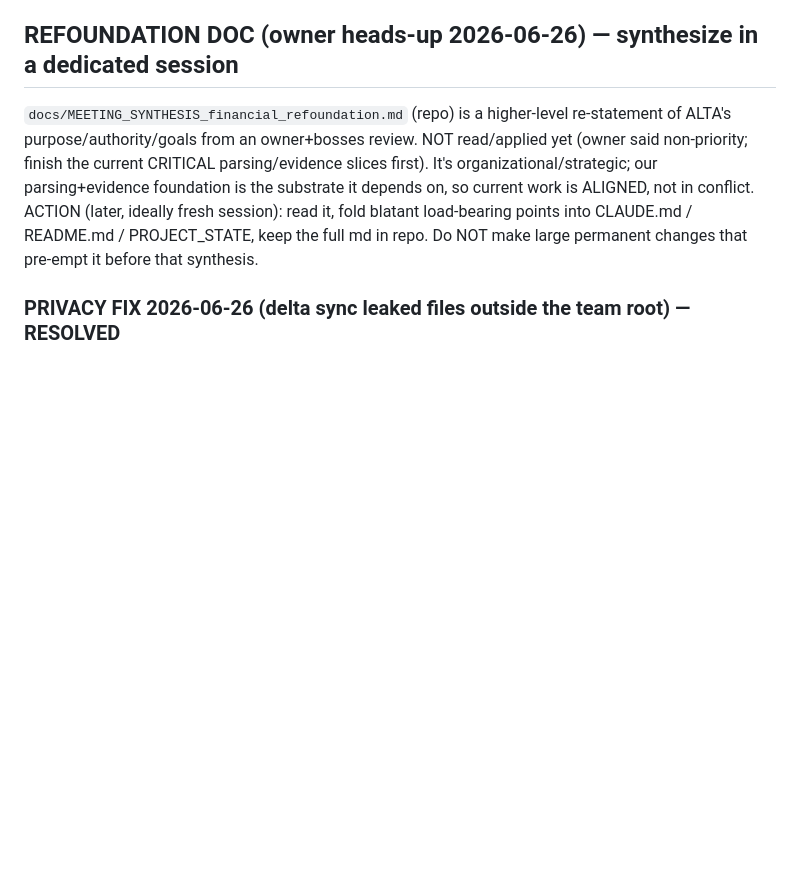
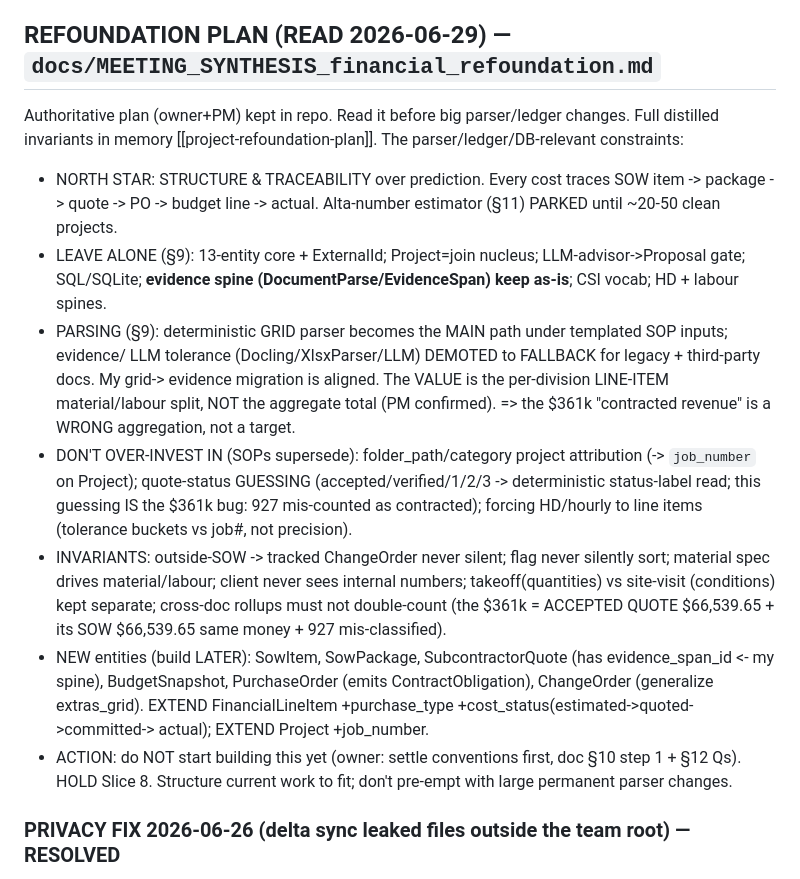
Before and after one commit to Spathi24/ALTAtestNoti1, a Markdown page: PROJECT_STATE.md, the part around the change. Drawn GitHub-style; blank space fills up the shorter version.

Commit message:
docs: capture refoundation-plan invariants + constraints (no code changes)
Read docs/MEETING_SYNTHESIS_financial_refoundation.md (owner+PM, 2026-06-29) and
distilled the parser/ledger/DB-relevant invariants into CLAUDE.md (Architecture
invariants) + PROJECT_STATE ("REFOUNDATION PLAN"), so current and future work is
structured to fit the expanded purpose without pre-empting it.

Key bindings captured: structure & traceability over prediction (estimator parked);
deterministic grid parser = primary, evidence/LLM tolerance = fallback for legacy/
third-party docs; the value is the per-division line-item material/labour split, not
aggregate totals (the $361k "contracted revenue" is a wrong cross-doc aggregation,
not a target); don't over-invest in folder_path attribution or quote-status guessing
(SOPs/job_number/status-vocab supersede them); new entities (SowItem/SowPackage/
SubcontractorQuote w/ evidence_span_id, PurchaseOrder, ChangeOrder, FinancialLineItem
.purchase_type/.cost_status, Project.job_number) are build-later. HOLD Slice 8 until
conventions are settled with the owner.

Co-Authored-By: Claude Opus 4.8 <noreply@anthropic.com>

```diff
--- a/PROJECT_STATE.md
+++ b/PROJECT_STATE.md
@@ -94,14 +94,31 @@ finishing conditions: **[EVIDENCE_REFACTOR.md](EVIDENCE_REFACTOR.md)**.
   table PDF accuracy, per-LINE span attribution, enforce no-trusted-record-without-evidence,
   full-sync to backfill the 189 NULL folder_paths.
 
-## REFOUNDATION DOC (owner heads-up 2026-06-26) — synthesize in a dedicated session
-`docs/MEETING_SYNTHESIS_financial_refoundation.md` (repo) is a higher-level re-statement of ALTA's
-purpose/authority/goals from an owner+bosses review. NOT read/applied yet (owner said non-priority;
-finish the current CRITICAL parsing/evidence slices first). It's organizational/strategic; our
-parsing+evidence foundation is the substrate it depends on, so current work is ALIGNED, not in
-conflict. ACTION (later, ideally fresh session): read it, fold blatant load-bearing points into
-CLAUDE.md / README.md / PROJECT_STATE, keep the full md in repo. Do NOT make large permanent changes
-that pre-empt it before that synthesis.
+## REFOUNDATION PLAN (READ 2026-06-29) — `docs/MEETING_SYNTHESIS_financial_refoundation.md`
+Authoritative plan (owner+PM) kept in repo. Read it before big parser/ledger changes. Full distilled
+invariants in memory [[project-refoundation-plan]]. The parser/ledger/DB-relevant constraints:
+- NORTH STAR: STRUCTURE & TRACEABILITY over prediction. Every cost traces SOW item -> package -> quote
+  -> PO -> budget line -> actual. Alta-number estimator (§11) PARKED until ~20-50 clean projects.
+- LEAVE ALONE (§9): 13-entity core + ExternalId; Project=join nucleus; LLM-advisor->Proposal gate;
+  SQL/SQLite; **evidence spine (DocumentParse/EvidenceSpan) keep as-is**; CSI vocab; HD + labour spines.
+- PARSING (§9): deterministic GRID parser becomes the MAIN path under templated SOP inputs; evidence/
+  LLM tolerance (Docling/XlsxParser/LLM) DEMOTED to FALLBACK for legacy + third-party docs. My grid->
+  evidence migration is aligned. The VALUE is the per-division LINE-ITEM material/labour split, NOT the
+  aggregate total (PM confirmed). => the $361k "contracted revenue" is a WRONG aggregation, not a target.
+- DON'T OVER-INVEST IN (SOPs supersede): folder_path/category project attribution (-> `job_number` on
+  Project); quote-status GUESSING (accepted/verified/1/2/3 -> deterministic status-label read; this
+  guessing IS the $361k bug: 927 mis-counted as contracted); forcing HD/hourly to line items (tolerance
+  buckets vs job#, not precision).
+- INVARIANTS: outside-SOW -> tracked ChangeOrder never silent; flag never silently sort; material spec
+  drives material/labour; client never sees internal numbers; takeoff(quantities) vs site-visit
+  (conditions) kept separate; cross-doc rollups must not double-count (the $361k = ACCEPTED QUOTE
+  $66,539.65 + its SOW $66,539.65 same money + 927 mis-classified).
+- NEW entities (build LATER): SowItem, SowPackage, SubcontractorQuote (has evidence_span_id <- my
+  spine), BudgetSnapshot, PurchaseOrder (emits ContractObligation), ChangeOrder (generalize
+  extras_grid). EXTEND FinancialLineItem +purchase_type +cost_status(estimated->quoted->committed->
+  actual); EXTEND Project +job_number.
+- ACTION: do NOT start building this yet (owner: settle conventions first, doc §10 step 1 + §12 Qs).
+  HOLD Slice 8. Structure current work to fit; don't pre-empt with large permanent parser changes.
 
 ### PRIVACY FIX 2026-06-26 (delta sync leaked files outside the team root) — RESOLVED
 - Symptom: corpus revamp processed private personal files NOT under the configured root.
```
Also changed, not shown: CLAUDE.md (+18 -0 lines).
